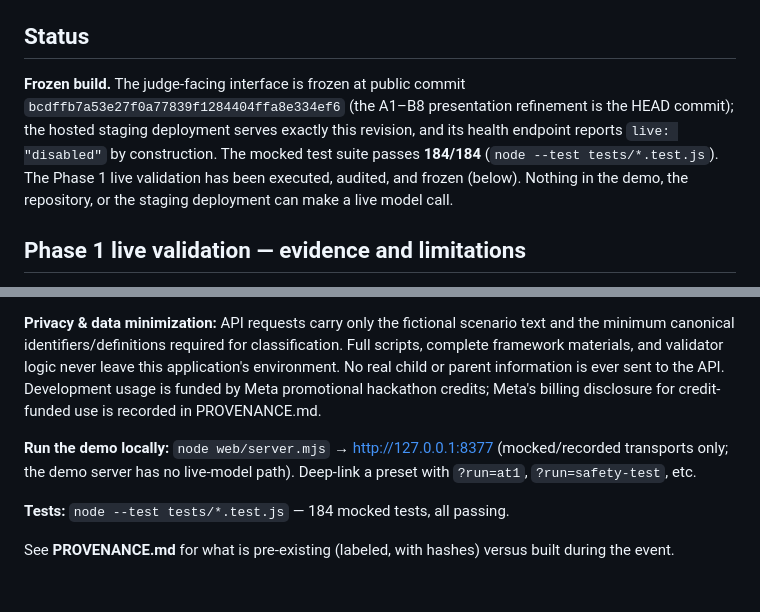
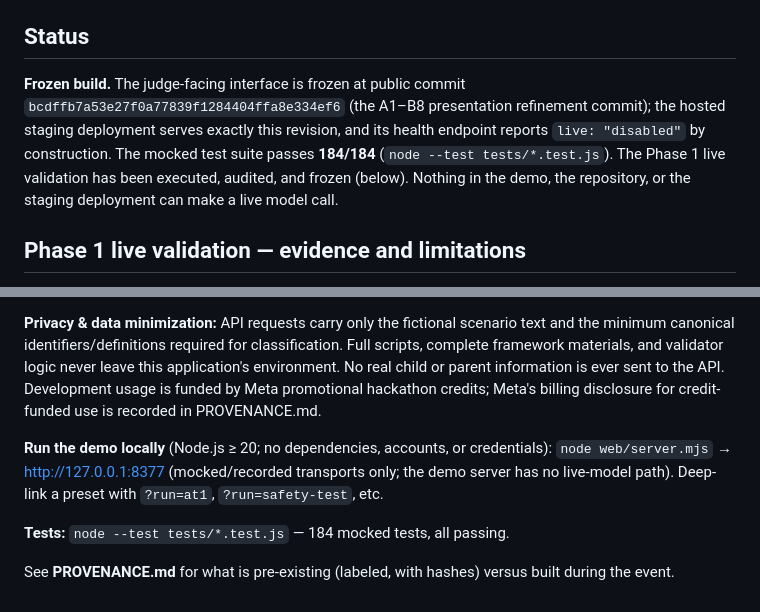
Before and after one commit to GoldSpur/ccc-learning-lab-hackathon, a Markdown page: README.md, 2 parts joined by grey strips. GitHub-like rendering.

```diff
--- a/README.md
+++ b/README.md
@@ -24,7 +35,7 @@ These three are different things and are never interchanged:
 
 ## Status
 
-**Frozen build.** The judge-facing interface is frozen at public commit `bcdffb7a53e27f0a77839f1284404ffa8e334ef6` (the A1–B8 presentation refinement is the HEAD commit); the hosted staging deployment serves exactly this revision, and its health endpoint reports `live: "disabled"` by construction. The mocked test suite passes **184/184** (`node --test tests/*.test.js`). The Phase 1 live validation has been executed, audited, and frozen (below). Nothing in the demo, the repository, or the staging deployment can make a live model call.
+**Frozen build.** The judge-facing interface is frozen at public commit `bcdffb7a53e27f0a77839f1284404ffa8e334ef6` (the A1–B8 presentation refinement commit); the hosted staging deployment serves exactly this revision, and its health endpoint reports `live: "disabled"` by construction. The mocked test suite passes **184/184** (`node --test tests/*.test.js`). The Phase 1 live validation has been executed, audited, and frozen (below). Nothing in the demo, the repository, or the staging deployment can make a live model call.
 
 ## Phase 1 live validation — evidence and limitations
 
@@ -34,7 +45,7 @@ Phase 1 was a preregistered controlled run: **21/21 live dispatches completed wi
 
 **Privacy & data minimization:** API requests carry only the fictional scenario text and the minimum canonical identifiers/definitions required for classification. Full scripts, complete framework materials, and validator logic never leave this application's environment. No real child or parent information is ever sent to the API. Development usage is funded by Meta promotional hackathon credits; Meta's billing disclosure for credit-funded use is recorded in PROVENANCE.md.
 
-**Run the demo locally:** `node web/server.mjs` → http://127.0.0.1:8377 (mocked/recorded transports only; the demo server has no live-model path). Deep-link a preset with `?run=at1`, `?run=safety-test`, etc.
+**Run the demo locally** (Node.js ≥ 20; no dependencies, accounts, or credentials): `node web/server.mjs` → http://127.0.0.1:8377 (mocked/recorded transports only; the demo server has no live-model path). Deep-link a preset with `?run=at1`, `?run=safety-test`, etc.
 
 **Tests:** `node --test tests/*.test.js` — 184 mocked tests, all passing.
 
```
Also changed, not shown: other parts of README.md (+19 -8 lines).
